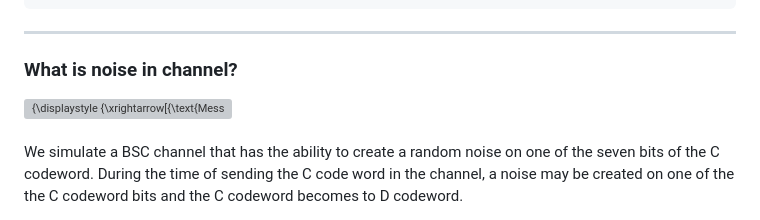
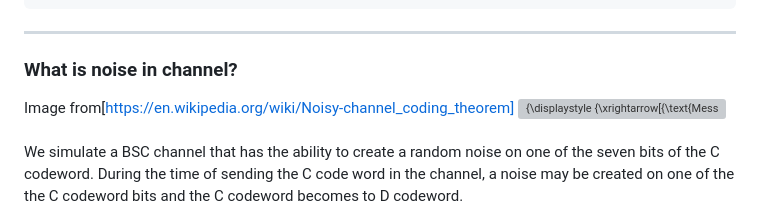
Before and after one commit to omidmohajerani99/Hamming-code-7-4, a Markdown page: README.md, the part around the change. Drawn GitHub-style; grey boxes are pictures that could not be loaded.

```diff
--- a/README.md
+++ b/README.md
@@ -71,7 +71,7 @@ def Encoding(message):
 ---
 
  ### What is noise in channel?
-
+Image from[https://en.wikipedia.org/wiki/Noisy-channel_coding_theorem]
  <img src="https://wikimedia.org/api/rest_v1/media/math/render/svg/3e5366c809cb41ab57f4364b475895f13a9dd328" class="mwe-math-fallback-image-inline mw-invert skin-invert" title="Channel model" aria-hidden="true" style="vertical-align: -3.146ex; margin-bottom: -0.525ex; width:61.869ex; height:7.843ex;" alt="{\displaystyle {\xrightarrow[{\text{Message}}]{W}}{\begin{array}{|c| }\hline {\text{Encoder}}\\f_{n}\\\hline \end{array}}{\xrightarrow[{\mathrm {Encoded \atop sequence} }]{A}}{\begin{array}{|c| }\hline {\text{Channel}}\\p(y|x)\\\hline \end{array}}{\xrightarrow[{\mathrm {Received \atop sequence} }]{Y^{n}}}{\begin{array}{|c| }\hline {\text{Decoder}}\\g_{n}\\\hline \end{array}}{\xrightarrow[{\mathrm {Estimated \atop message} }]{\hat {W}}}}">\
  \
 We simulate a BSC channel that has the ability to create a random noise on one of the seven bits of the C codeword. During the time of sending the C code word in the channel, a noise may be created on one of the the C codeword bits and the C codeword becomes to D codeword.
```
